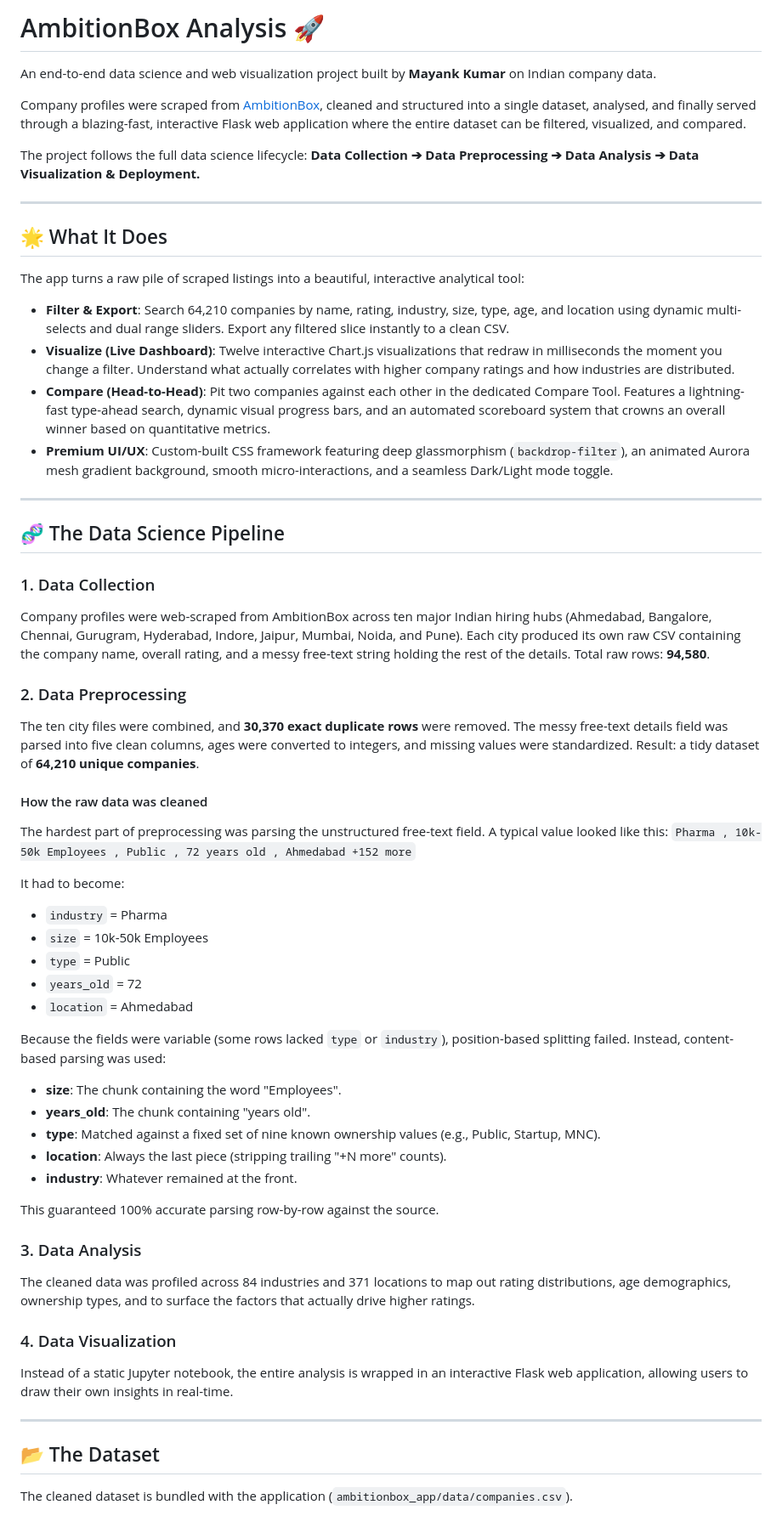
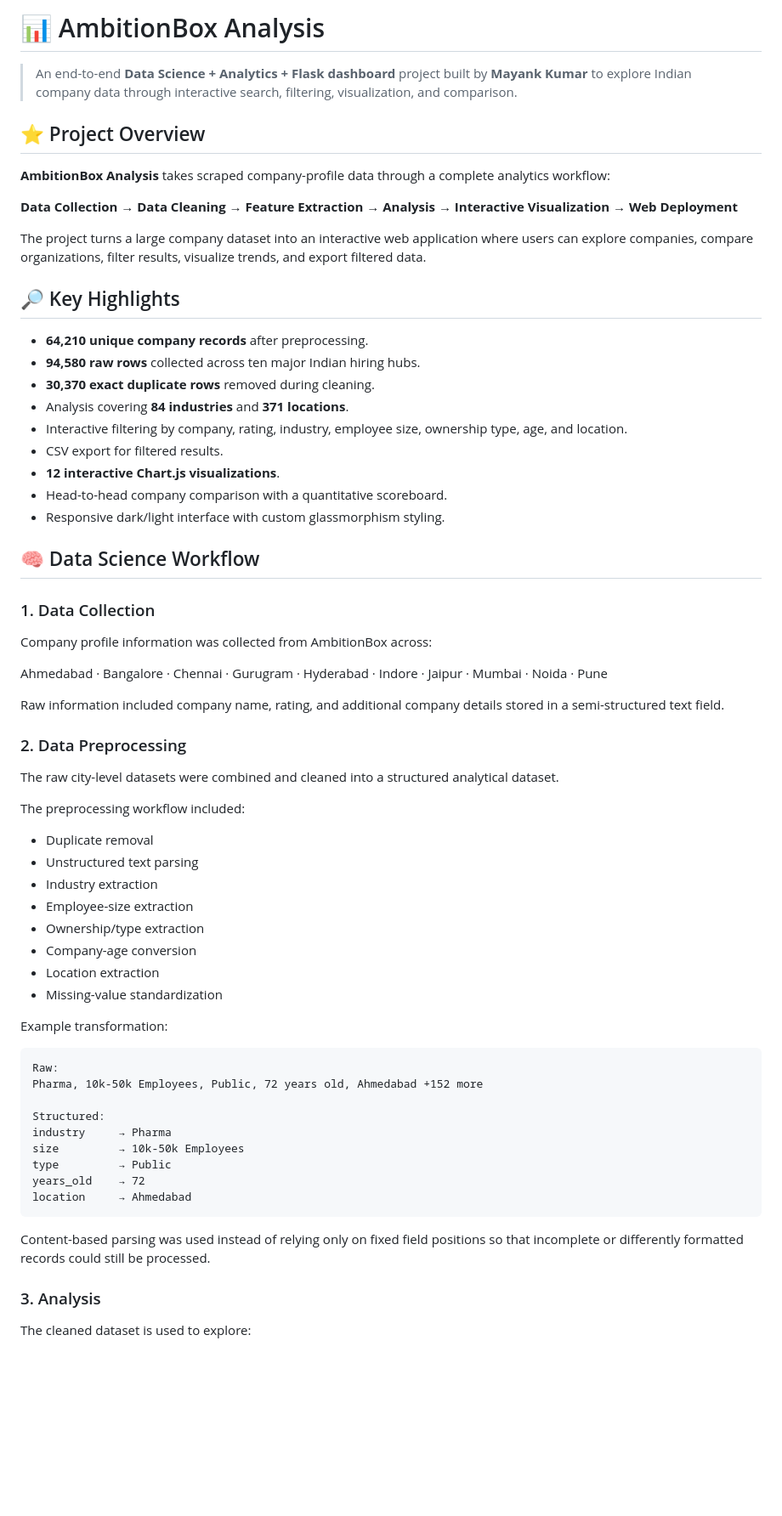
Before and after one commit to mayank-kumar111/AmbitionBoxAnalysis, a Markdown page: README.md, the part around one of its changes. Shown at 85% size. Rendered like a GitHub page; blank space fills up the shorter version.

````diff
--- a/README.md
+++ b/README.md
@@ -1,61 +1,69 @@
-# AmbitionBox Analysis 🚀
+# 📊 AmbitionBox Analysis
 
-An end-to-end data science and web visualization project built by **Mayank Kumar** on Indian company data.
+> An end-to-end **Data Science + Analytics + Flask dashboard** project built by **Mayank Kumar** to explore Indian company data through interactive search, filtering, visualization, and comparison.
 
-Company profiles were scraped from [AmbitionBox](https://www.ambitionbox.com/), cleaned and structured into a single dataset, analysed, and finally served through a blazing-fast, interactive Flask web application where the entire dataset can be filtered, visualized, and compared.
+## ⭐ Project Overview
 
-The project follows the full data science lifecycle: **Data Collection ➔ Data Preprocessing ➔ Data Analysis ➔ Data Visualization & Deployment.**
+**AmbitionBox Analysis** takes scraped company-profile data through a complete analytics workflow:
 
----
+**Data Collection → Data Cleaning → Feature Extraction → Analysis → Interactive Visualization → Web Deployment**
 
-## 🌟 What It Does
+The project turns a large company dataset into an interactive web application where users can explore companies, compare organizations, filter results, visualize trends, and export filtered data.
 
-The app turns a raw pile of scraped listings into a beautiful, interactive analytical tool:
+## 🔎 Key Highlights
 
-- **Filter & Export**: Search 64,210 companies by name, rating, industry, size, type, age, and location using dynamic multi-selects and dual range sliders. Export any filtered slice instantly to a clean CSV.
-- **Visualize (Live Dashboard)**: Twelve interactive Chart.js visualizations that redraw in milliseconds the moment you change a filter. Understand what actually correlates with higher company ratings and how industries are distributed.
-- **Compare (Head-to-Head)**: Pit two companies against each other in the dedicated Compare Tool. Features a lightning-fast type-ahead search, dynamic visual progress bars, and an automated scoreboard system that crowns an overall winner based on quantitative metrics.
-- **Premium UI/UX**: Custom-built CSS framework featuring deep glassmorphism (`backdrop-filter`), an animated Aurora mesh gradient background, smooth micro-interactions, and a seamless Dark/Light mode toggle.
+- **64,210 unique company records** after preprocessing.
+- **94,580 raw rows** collected across ten major Indian hiring hubs.
+- **30,370 exact duplicate rows** removed during cleaning.
+- Analysis covering **84 industries** and **371 locations**.
+- Interactive filtering by company, rating, industry, employee size, ownership type, age, and location.
+- CSV export for filtered results.
+- **12 interactive Chart.js visualizations**.
+- Head-to-head company comparison with a quantitative scoreboard.
+- Responsive dark/light interface with custom glassmorphism styling.
 
----
-
-## 🧬 The Data Science Pipeline
+## 🧠 Data Science Workflow
 
 ### 1. Data Collection
-Company profiles were web-scraped from AmbitionBox across ten major Indian hiring hubs (Ahmedabad, Bangalore, Chennai, Gurugram, Hyderabad, Indore, Jaipur, Mumbai, Noida, and Pune). Each city produced its own raw CSV containing the company name, overall rating, and a messy free-text string holding the rest of the details. Total raw rows: **94,580**.
+
+Company profile information was collected from AmbitionBox across:
+
+Ahmedabad · Bangalore · Chennai · Gurugram · Hyderabad · Indore · Jaipur · Mumbai · Noida · Pune
+
+Raw information included company name, rating, and additional company details stored in a semi-structured text field.
 
 ### 2. Data Preprocessing
-The ten city files were combined, and **30,370 exact duplicate rows** were removed. The messy free-text details field was parsed into five clean columns, ages were converted to integers, and missing values were standardized. Result: a tidy dataset of **64,210 unique companies**.
 
-#### How the raw data was cleaned
-The hardest part of preprocessing was parsing the unstructured free-text field. A typical value looked like this:
-`Pharma , 10k-50k Employees , Public , 72 years old , Ahmedabad +152 more`
+The raw city-level datasets were combined and cleaned into a structured analytical dataset.
 
-It had to become:
-- `industry` = Pharma
-- `size`     = 10k-50k Employees
-- `type`     = Public
-- `years_old` = 72
-- `location` = Ahmedabad
+The preprocessing workflow included:
 
-Because the fields were variable (some rows lacked `type` or `industry`), position-based splitting failed. Instead, content-based parsing was used:
-- **size**: The chunk containing the word "Employees".
-- **years_old**: The chunk containing "years old".
-- **type**: Matched against a fixed set of nine known ownership values (e.g., Public, Startup, MNC).
-- **location**: Always the last piece (stripping trailing "+N more" counts).
-- **industry**: Whatever remained at the front.
+- Duplicate removal
+- Unstructured text parsing
+- Industry extraction
+- Employee-size extraction
+- Ownership/type extraction
+- Company-age conversion
+- Location extraction
+- Missing-value standardization
 
-This guaranteed 100% accurate parsing row-by-row against the source.
+Example transformation:
 
-### 3. Data Analysis
-The cleaned data was profiled across 84 industries and 371 locations to map out rating distributions, age demographics, ownership types, and to surface the factors that actually drive higher ratings.
+```text
+Raw:
+Pharma, 10k-50k Employees, Public, 72 years old, Ahmedabad +152 more
 
-### 4. Data Visualization
-Instead of a static Jupyter notebook, the entire analysis is wrapped in an interactive Flask web application, allowing users to draw their own insights in real-time.
+Structured:
+industry     → Pharma
+size         → 10k-50k Employees
+type         → Public
+years_old    → 72
+location     → Ahmedabad
+```
 
----
+Content-based parsing was used instead of relying only on fixed field positions so that incomplete or differently formatted records could still be processed.
 
-## 📂 The Dataset
+### 3. Analysis
 
-The cleaned dataset is bundled with the application (`ambitionbox_app/data/companies.csv`).
+The cleaned dataset is used to explore:
 
````
Also changed, not shown: other parts of README.md (+101 -59 lines).
